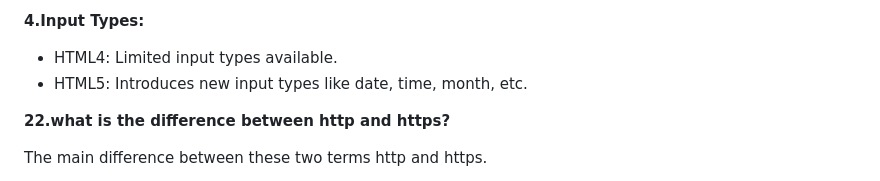
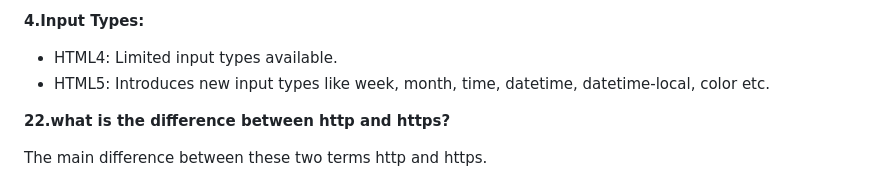
Before and after one commit to Nandakishore695/HTML-CSS-Javascript, a Markdown page: README.md, the part around the change. Rendered like a GitHub page.

```diff
--- a/README.md
+++ b/README.md
@@ -148,7 +148,7 @@ HTML and XHTML Both essential languages for creating web pages.The main differen
 
 **4.Input Types:**
 - HTML4: Limited input types available.
-- HTML5: Introduces new input types like date, time, month, etc.
+- HTML5: Introduces new input types like week, month, time, datetime, datetime-local, color etc.
 
 **22.what is the difference between http and https?**
 
```
